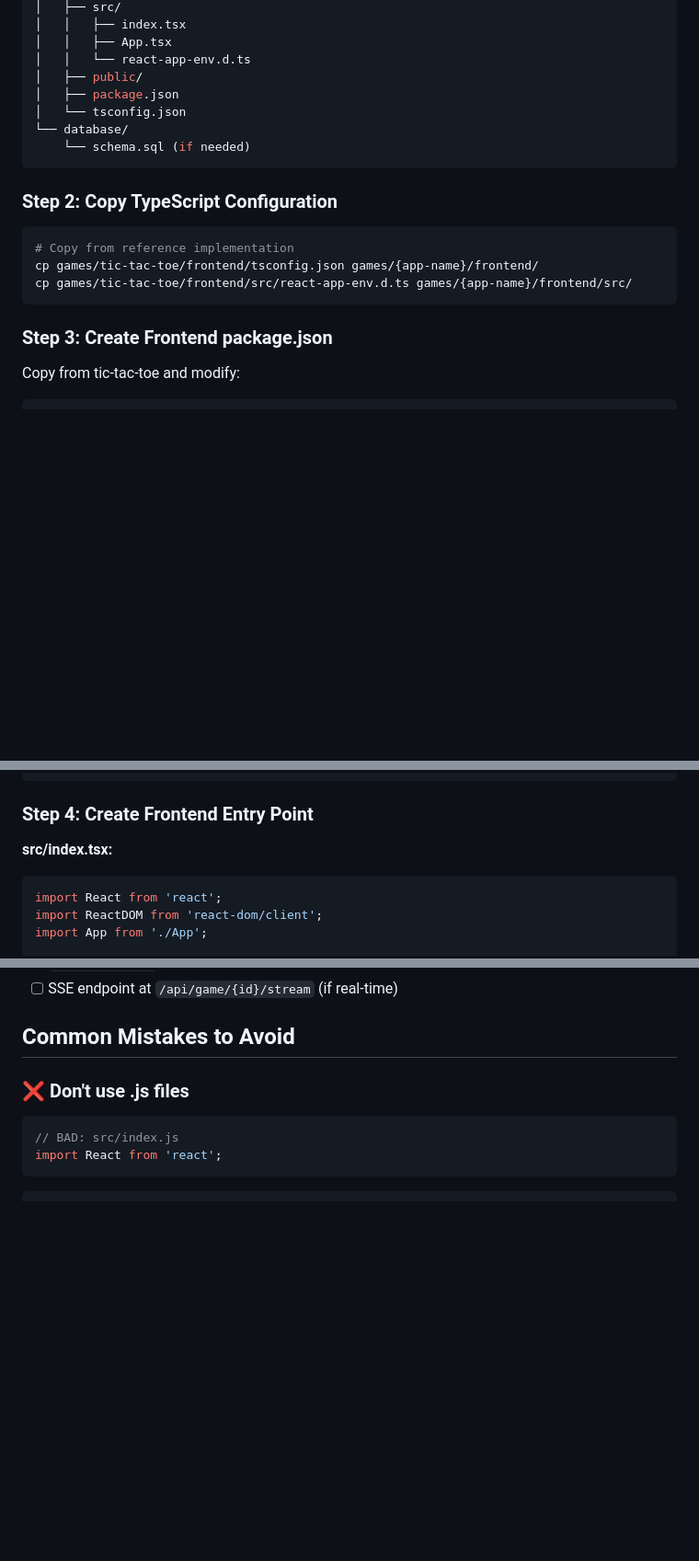
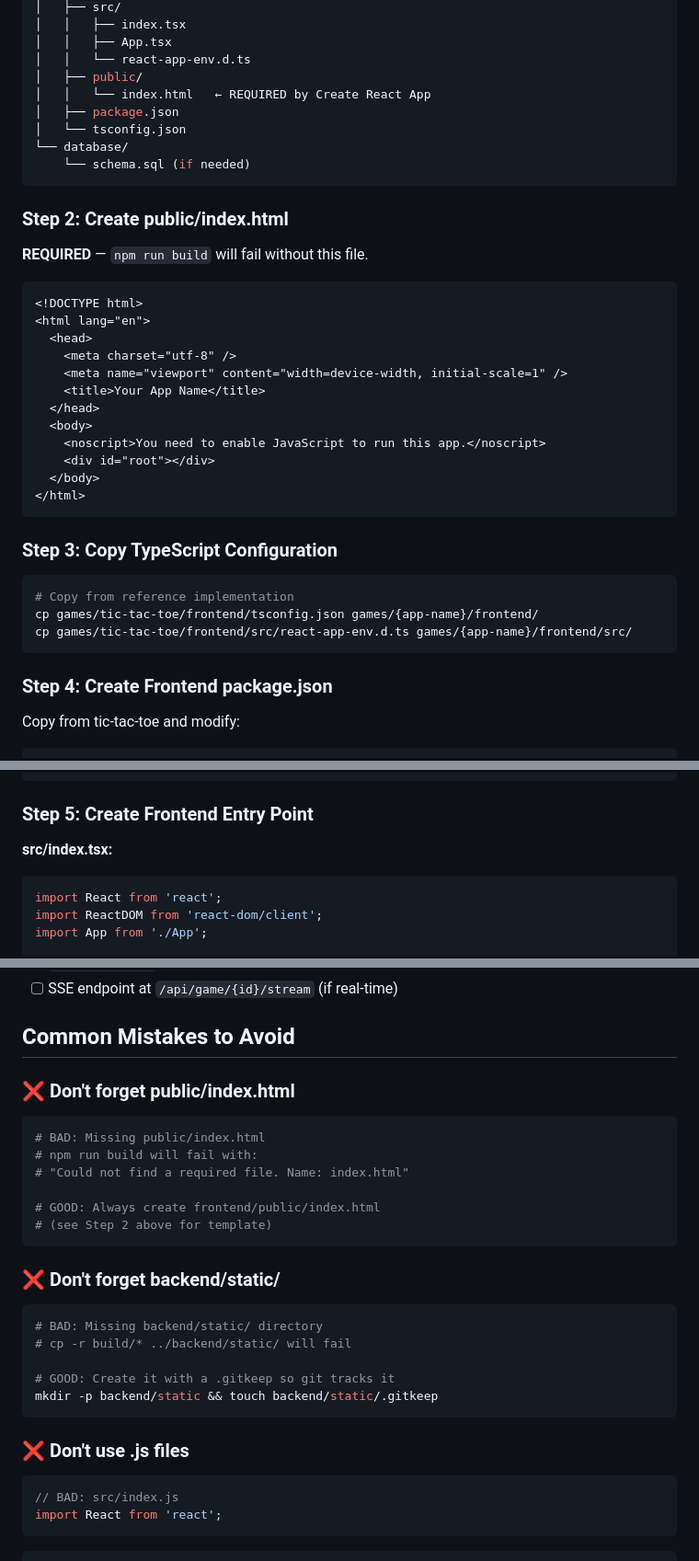
Before and after one commit to achgithub/pub-games-v3, a Markdown page: docs/NEW-APP-GUIDE.md, 3 parts joined by grey strips. Shown at 92% size. GitHub-like rendering; blank space fills up the shorter version.

````diff
--- a/docs/NEW-APP-GUIDE.md
+++ b/docs/NEW-APP-GUIDE.md
@@ -28,13 +28,33 @@ games/{app-name}/
 │   │   ├── App.tsx
 │   │   └── react-app-env.d.ts
 │   ├── public/
+│   │   └── index.html   ← REQUIRED by Create React App
 │   ├── package.json
 │   └── tsconfig.json
 └── database/
     └── schema.sql (if needed)
 ```
 
-### Step 2: Copy TypeScript Configuration
+### Step 2: Create public/index.html
+
+**REQUIRED** — `npm run build` will fail without this file.
+
+```html
+<!DOCTYPE html>
+<html lang="en">
+  <head>
+    <meta charset="utf-8" />
+    <meta name="viewport" content="width=device-width, initial-scale=1" />
+    <title>Your App Name</title>
+  </head>
+  <body>
+    <noscript>You need to enable JavaScript to run this app.</noscript>
+    <div id="root"></div>
+  </body>
+</html>
+```
+
+### Step 3: Copy TypeScript Configuration
 
 ```bash
 # Copy from reference implementation
@@ -42,7 +62,7 @@ cp games/tic-tac-toe/frontend/tsconfig.json games/{app-name}/frontend/
 cp games/tic-tac-toe/frontend/src/react-app-env.d.ts games/{app-name}/frontend/src/
 ```
 
-### Step 3: Create Frontend package.json
+### Step 4: Create Frontend package.json
 
 Copy from tic-tac-toe and modify:
 
@@ -74,7 +94,7 @@ Copy from tic-tac-toe and modify:
 }
 ```
 
-### Step 4: Create Frontend Entry Point
+### Step 5: Create Frontend Entry Point
 
 **src/index.tsx:**
 
@@ -386,6 +408,27 @@ go run *.go
 - [ ] SSE endpoint at `/api/game/{id}/stream` (if real-time)
 
 ## Common Mistakes to Avoid
+
+### ❌ Don't forget public/index.html
+
+```bash
+# BAD: Missing public/index.html
+# npm run build will fail with:
+# "Could not find a required file. Name: index.html"
+
+# GOOD: Always create frontend/public/index.html
+# (see Step 2 above for template)
+```
+
+### ❌ Don't forget backend/static/
+
+```bash
+# BAD: Missing backend/static/ directory
+# cp -r build/* ../backend/static/ will fail
+
+# GOOD: Create it with a .gitkeep so git tracks it
+mkdir -p backend/static && touch backend/static/.gitkeep
+```
 
 ### ❌ Don't use .js files
 
````
Also changed, not shown: other parts of docs/NEW-APP-GUIDE.md (+10 -8 lines), .claude/SESSION-STATE.md (+22 -11 lines).
